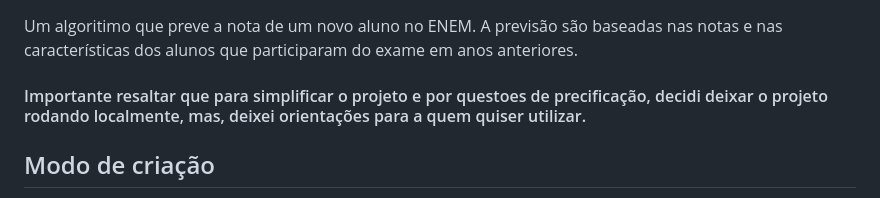
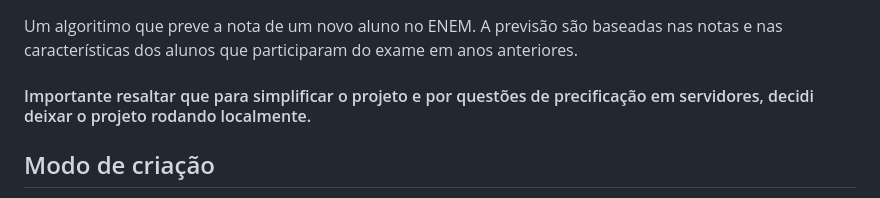
Before and after one commit to gldhperes/knn_project, a Markdown page: README.md, the part around the change. GitHub-like rendering.

```diff
--- a/README.md
+++ b/README.md
@@ -4,7 +4,7 @@ K-NN Project é um projeto baseado no algoritmo de filtragem colaborativa chamad
 
 ## Objetivo
 Um algoritimo que preve a nota de um novo aluno no ENEM. A previsão são baseadas nas notas e nas características dos alunos que participaram do exame em anos anteriores.
-#### Importante resaltar que para simplificar o projeto e por questoes de precificação, decidi deixar o projeto rodando localmente, mas, deixei orientações para a quem quiser utilizar.
+#### Importante resaltar que para simplificar o projeto e por questões de precificação em servidores, decidi deixar o projeto rodando localmente.
 
 ## Modo de criação
 Usando Python juntamente com as bibliotecas scikit-learn para o uso do K-NN e pandas para a a leitura dos dados. Para o frontend, o framework Django, proporcionando uma interface interativa.
```
